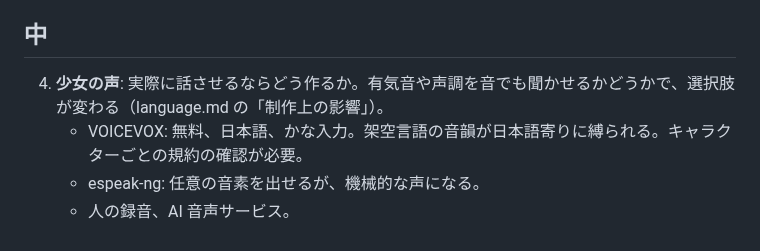
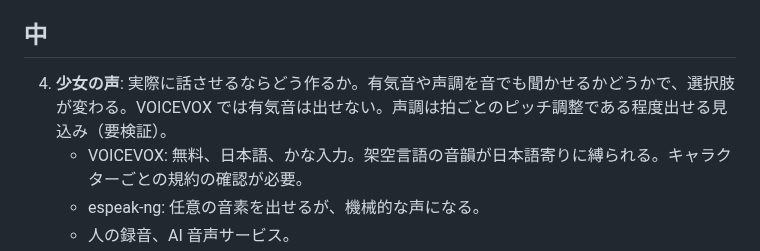
Before and after one commit to konumatakaki/hjartablod-ormsins, a Markdown page: docs/open-questions.md, the part around the change. Rendered like a GitHub page.

Commit message:
Fix dangling reference in open questions
Co-Authored-By: Claude Opus 5.5 <noreply@anthropic.com>
Claude-Session: https://claude.ai/code/session_01MpbUPDivZsaB6Y3A8QCBQE

```diff
--- a/docs/open-questions.md
+++ b/docs/open-questions.md
@@ -12,7 +12,7 @@
 
 ## 中
 
-4. **少女の声**: 実際に話させるならどう作るか。有気音や声調を音でも聞かせるかどうかで、選択肢が変わる（language.md の「制作上の影響」）。
+4. **少女の声**: 実際に話させるならどう作るか。有気音や声調を音でも聞かせるかどうかで、選択肢が変わる。VOICEVOX では有気音は出せない。声調は拍ごとのピッチ調整である程度出せる見込み（要検証）。
    - VOICEVOX: 無料、日本語、かな入力。架空言語の音韻が日本語寄りに縛られる。キャラクターごとの規約の確認が必要。
    - espeak-ng: 任意の音素を出せるが、機械的な声になる。
    - 人の録音、AI 音声サービス。
```
